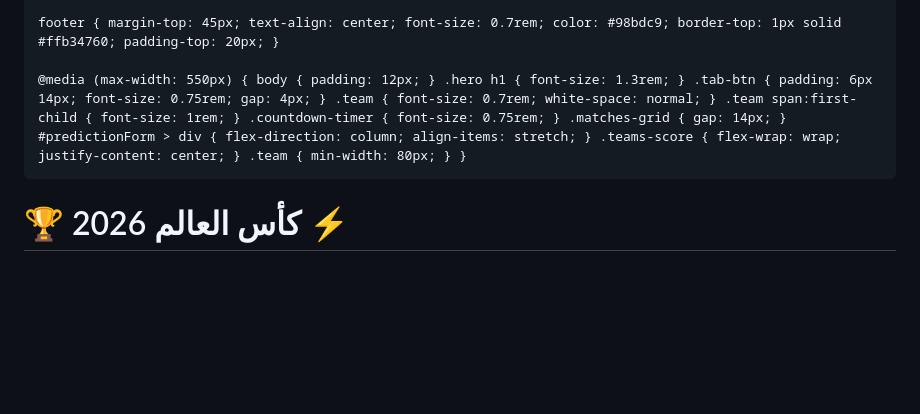
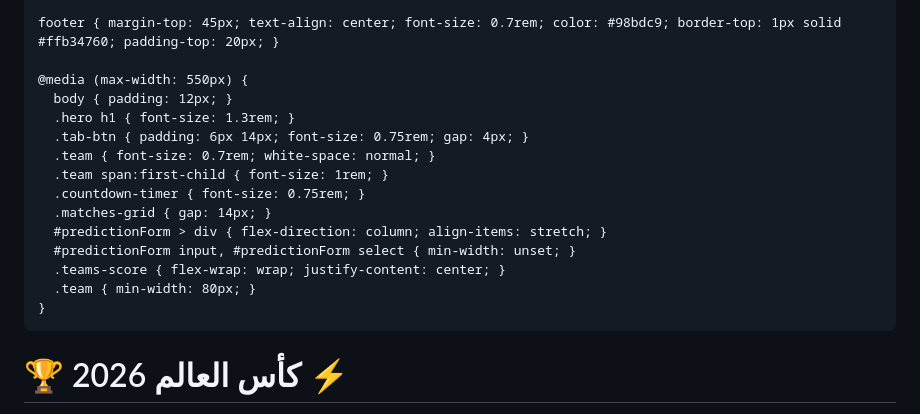
Before and after one commit to visionof2030-pixel/Test4, a Markdown page: README.md, the part around one of its changes. Drawn GitHub-style; blank space fills up the shorter version.

```diff
--- a/README.md
+++ b/README.md
@@ -167,7 +232,19 @@
 
     footer { margin-top: 45px; text-align: center; font-size: 0.7rem; color: #98bdc9; border-top: 1px solid #ffb34760; padding-top: 20px; }
 
-    @media (max-width: 550px) { body { padding: 12px; } .hero h1 { font-size: 1.3rem; } .tab-btn { padding: 6px 14px; font-size: 0.75rem; gap: 4px; } .team { font-size: 0.7rem; white-space: normal; } .team span:first-child { font-size: 1rem; } .countdown-timer { font-size: 0.75rem; } .matches-grid { gap: 14px; } #predictionForm > div { flex-direction: column; align-items: stretch; } .teams-score { flex-wrap: wrap; justify-content: center; } .team { min-width: 80px; } }
+    @media (max-width: 550px) {
+      body { padding: 12px; }
+      .hero h1 { font-size: 1.3rem; }
+      .tab-btn { padding: 6px 14px; font-size: 0.75rem; gap: 4px; }
+      .team { font-size: 0.7rem; white-space: normal; }
+      .team span:first-child { font-size: 1rem; }
+      .countdown-timer { font-size: 0.75rem; }
+      .matches-grid { gap: 14px; }
+      #predictionForm > div { flex-direction: column; align-items: stretch; }
+      #predictionForm input, #predictionForm select { min-width: unset; }
+      .teams-score { flex-wrap: wrap; justify-content: center; }
+      .team { min-width: 80px; }
+    }
   </style>
 </head>
 <body>
```
Also changed, not shown: other parts of README.md (+155 -54 lines).
